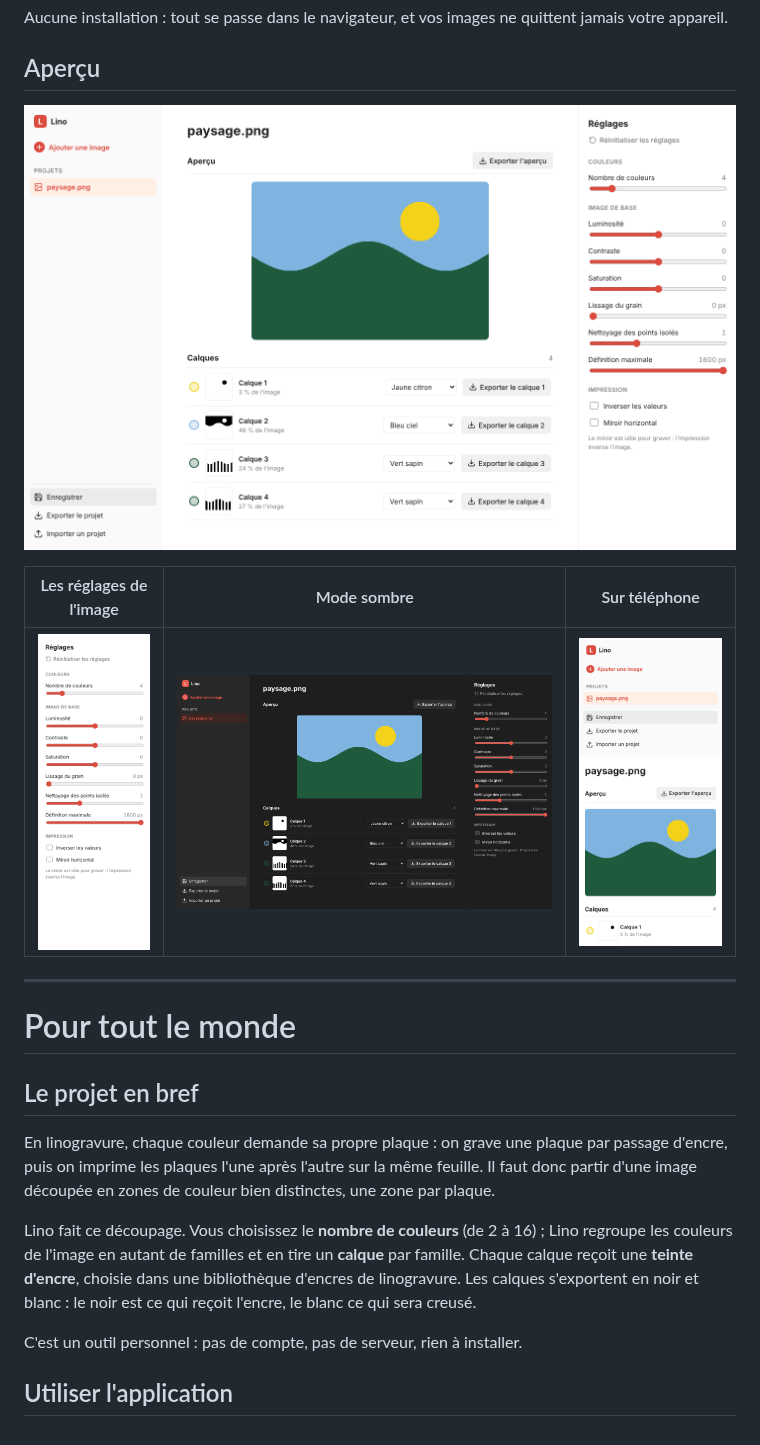
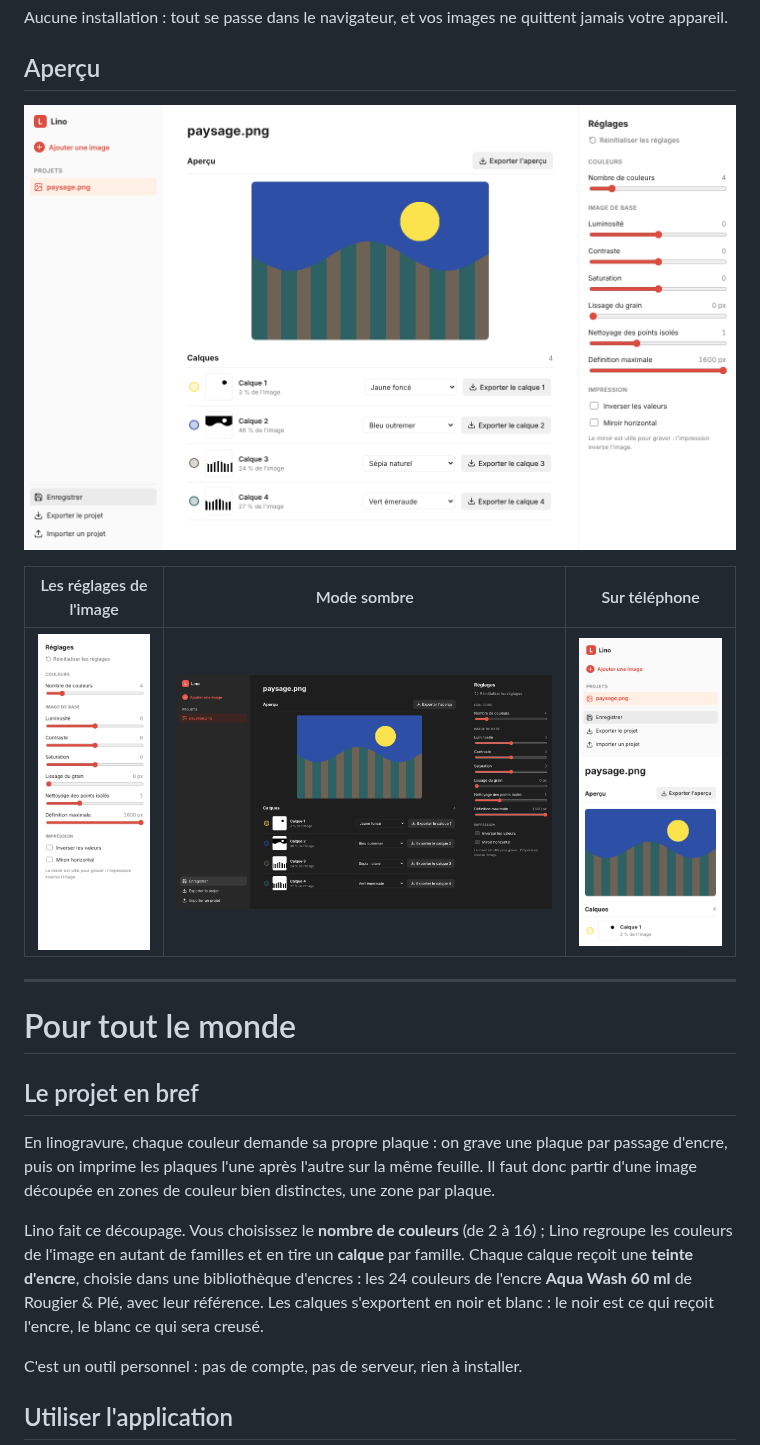
Before and after one commit to charlescoiffier/lino, a Markdown page: README.md, the part around one of its changes. Drawn GitHub-style; pictures changed too: docs/images/apercu-bureau.png, docs/images/apercu-sombre.png, docs/images/mobile.png.

```diff
--- a/README.md
+++ b/README.md
@@ -29,7 +29,7 @@ bien distinctes, une zone par plaque.
 
 Lino fait ce découpage. Vous choisissez le **nombre de couleurs** (de 2 à 16) ; Lino regroupe les couleurs de
 l'image en autant de familles et en tire un **calque** par famille. Chaque calque reçoit une **teinte d'encre**,
-choisie dans une bibliothèque d'encres de linogravure. Les calques s'exportent en noir et blanc : le noir est ce qui
+choisie dans une bibliothèque d'encres : les 24 couleurs de l'encre **Aqua Wash 60 ml** de Rougier & Plé, avec leur référence. Les calques s'exportent en noir et blanc : le noir est ce qui
 reçoit l'encre, le blanc ce qui sera creusé.
 
 C'est un outil personnel : pas de compte, pas de serveur, rien à installer.
```
Also changed, not shown: other parts of README.md (+12 -6 lines), 3 other files.
